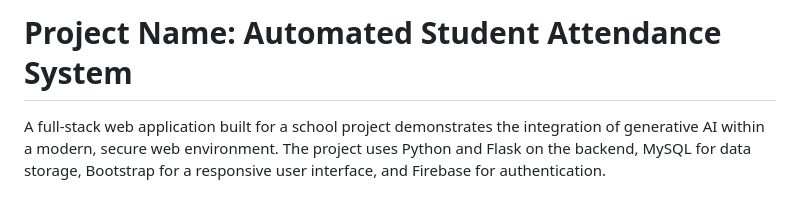
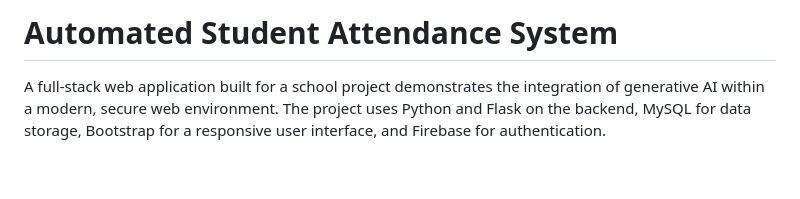
Before and after one commit to Knebler/automated-student-attendance-system-fyp, a Markdown page: README.md, the part around the change. Rendered like a GitHub page; blank space fills up the shorter version.

Commit message:
Another fix to README.md

```diff
--- a/README.md
+++ b/README.md
@@ -1,4 +1,4 @@
-# Project Name: Automated Student Attendance System
+# Automated Student Attendance System
 
 A full-stack web application built for a school project demonstrates the integration of generative AI within a modern, secure web environment. The project uses Python and Flask on the backend, MySQL for data storage, Bootstrap for a responsive user interface, and Firebase for authentication.
 
```
